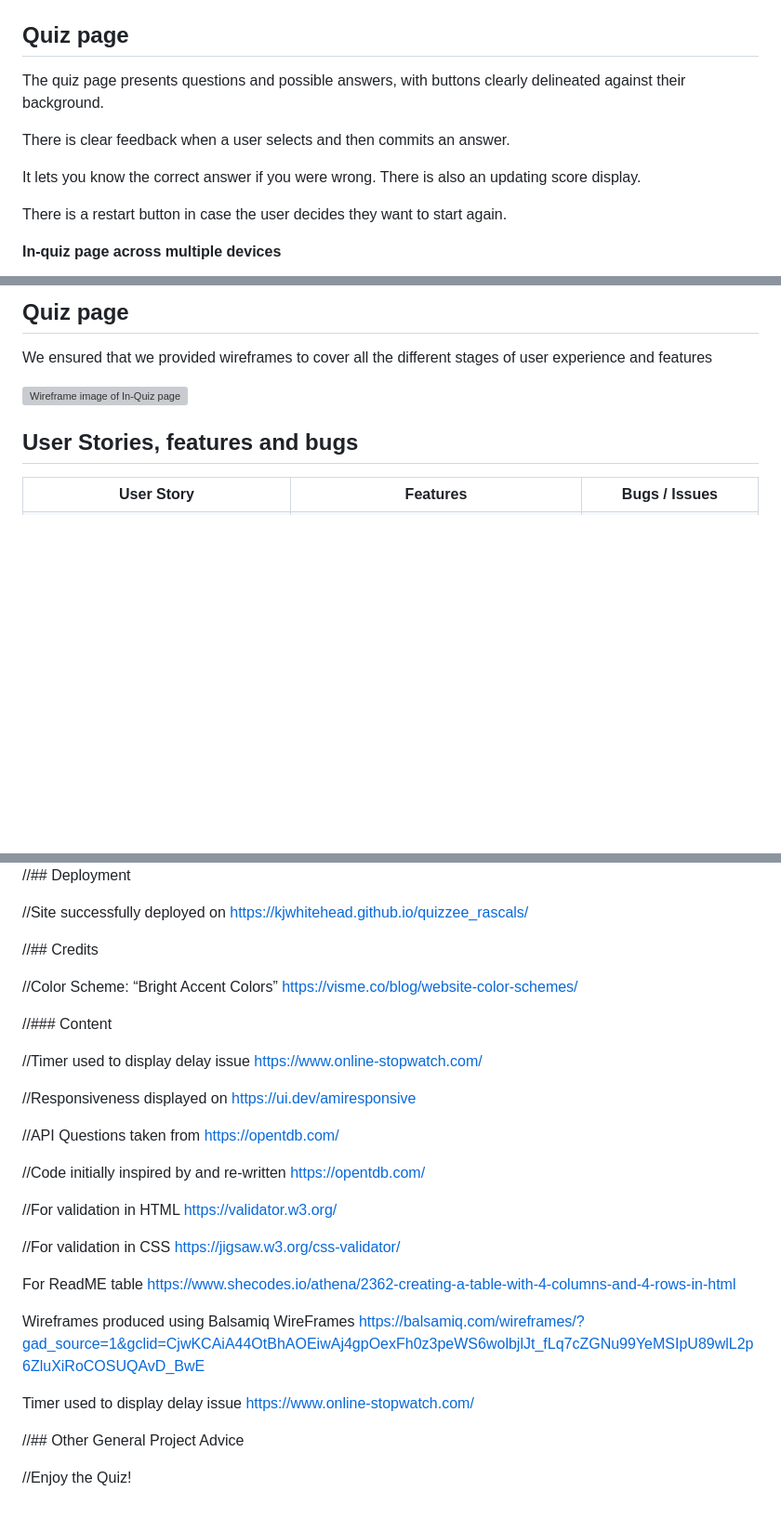
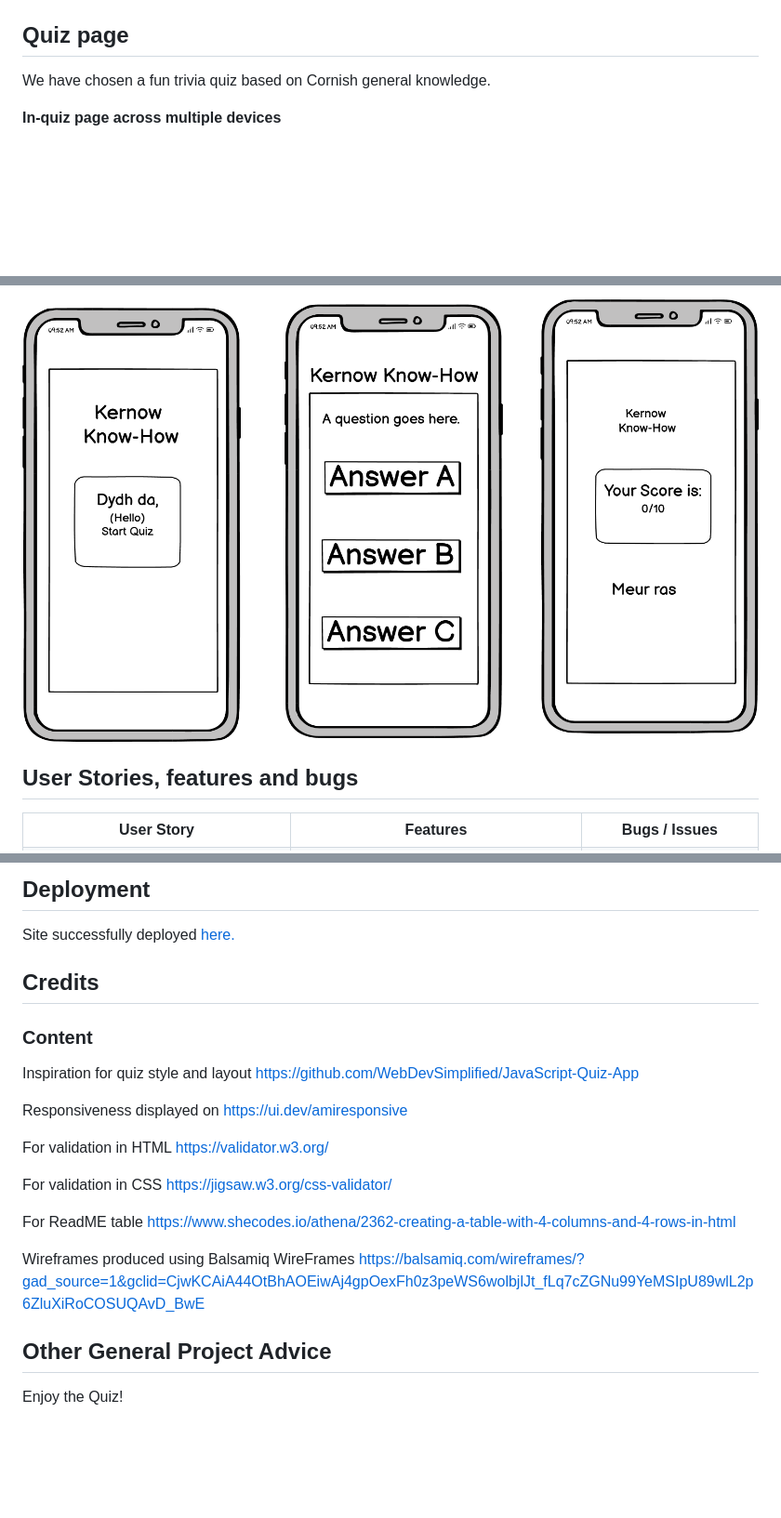
Before and after one commit to els-390/CI-Hackathon1-QuizProject, a Markdown page: README.md, 3 parts joined by grey strips. Shown at 93% size. Rendered like a GitHub page; blank space fills up the shorter version; grey boxes are pictures that could not be loaded.

Commit message:
Update readme with images

```diff
--- a/README.md
+++ b/README.md
@@ -63,15 +62,9 @@ In order to provide a better user experience on a smaller screen the answer butt
 
 <img src="assets/images/responsiveness/small-screen-quiz.JPG" alt="Shows the quiz working with buttons in a column on a small screen">
 
- ## Quiz page
+## Quiz page
 
- The quiz page presents questions and possible answers, with buttons clearly delineated against their background.
-
- There is clear feedback when a user selects and then commits an answer.
-
- It lets you know the correct answer if you were wrong. There is also an updating score display.
-
- There is a restart button in case the user decides they want to start again.
+We have chosen a fun trivia quiz based on Cornish general knowledge.
 
 <strong>In-quiz page across multiple devices</strong>
 
@@ -109,9 +100,5 @@ We selected the font style Poppins 'https://fonts.googleapis.com/css2?family=Pop
 
-## Quiz page
-
-We ensured that we provided wireframes to cover all the different stages of user experience and features
-
-<img src="assets/images/readMeImages/wireframes/wfquizfinal2.png" alt="Wireframe image of In-Quiz page">
+<img src="assets/images/wireframes/Mobile.png" alt="Wireframe images for mobile">
 
 ## User Stories, features and bugs
 
@@ -358,33 +322,24 @@ For CSS validation  https://jigsaw.w3.org/css-validator/
 
-//## Deployment
+## Deployment
 
-//Site successfully deployed on https://kjwhitehead.github.io/quizzee_rascals/
+Site successfully deployed [here.](https://els-390.github.io/CI-Hackathon1-QuizProject/)
 
-//## Credits
+## Credits
 
-//Color Scheme: “Bright Accent Colors” https://visme.co/blog/website-color-schemes/
+### Content
 
-//### Content
+Inspiration for quiz style and layout https://github.com/WebDevSimplified/JavaScript-Quiz-App
 
-//Timer used to display delay issue https://www.online-stopwatch.com/
+Responsiveness displayed on https://ui.dev/amiresponsive
 
-//Responsiveness displayed on https://ui.dev/amiresponsive
+For validation in HTML https://validator.w3.org/
 
-//API Questions taken from https://opentdb.com/
-
-//Code initially inspired by and re-written https://opentdb.com/
-
-//For validation in HTML https://validator.w3.org/
-
-//For validation in CSS https://jigsaw.w3.org/css-validator/
+For validation in CSS https://jigsaw.w3.org/css-validator/
 
 For ReadME table https://www.shecodes.io/athena/2362-creating-a-table-with-4-columns-and-4-rows-in-html
 
 Wireframes produced using Balsamiq WireFrames https://balsamiq.com/wireframes/?gad_source=1&gclid=CjwKCAiA44OtBhAOEiwAj4gpOexFh0z3peWS6wolbjlJt_fLq7cZGNu99YeMSIpU89wlL2p6ZluXiRoCOSUQAvD_BwE
 
-Timer used to display delay issue https://www.online-stopwatch.com/
+## Other General Project Advice
 
-
-//## Other General Project Advice
-
-//Enjoy the Quiz!
+Enjoy the Quiz!
```
Also changed, not shown: other parts of README.md (+51 -77 lines).
